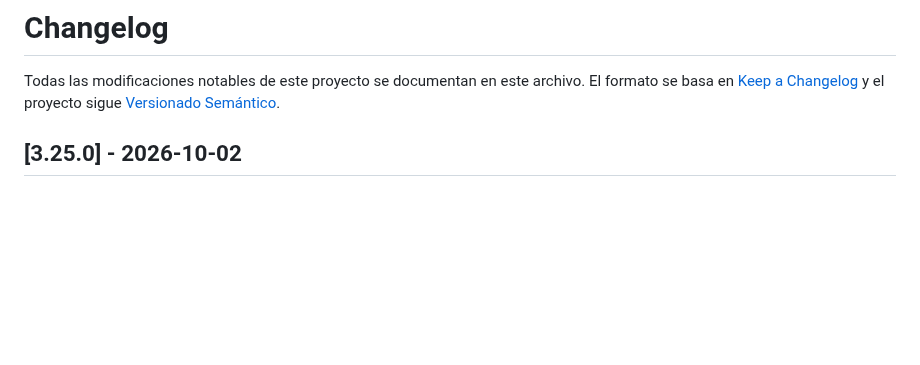
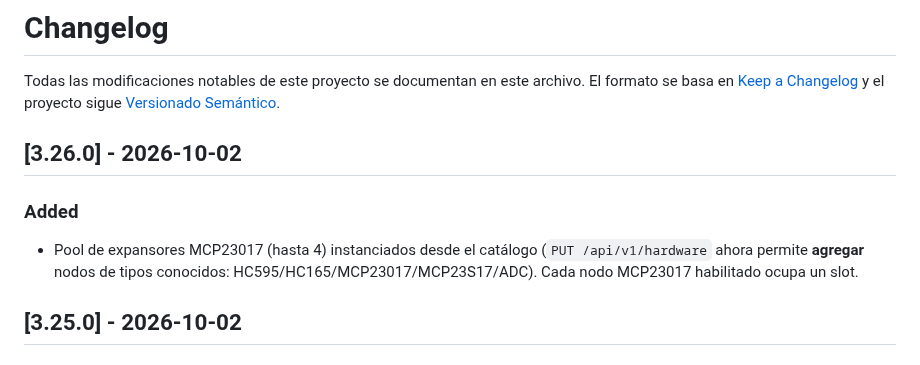
Before and after one commit to AlessandroKlein/Invernadero, a Markdown page: CHANGELOG.md, the part around the change. GitHub-like rendering; blank space fills up the shorter version.

Commit message:
docs: update CHANGELOG and MEJORAS for v3.26.0

```diff
--- a/CHANGELOG.md
+++ b/CHANGELOG.md
@@ -3,6 +3,13 @@
 Todas las modificaciones notables de este proyecto se documentan en este archivo.
 El formato se basa en [Keep a Changelog](https://keepachangelog.com/es/1.1.0/)
 y el proyecto sigue [Versionado Semántico](https://semver.org/lang/es/).
+
+## [3.26.0] - 2026-10-02
+
+### Added
+- Pool de expansores MCP23017 (hasta 4) instanciados desde el catálogo
+  (`PUT /api/v1/hardware` ahora permite **agregar** nodos de tipos conocidos:
+  HC595/HC165/MCP23017/MCP23S17/ADC). Cada nodo MCP23017 habilitado ocupa un slot.
 
 ## [3.25.0] - 2026-10-02
 
```
Also changed, not shown: docs/MEJORAS.md (+5 -4 lines).
